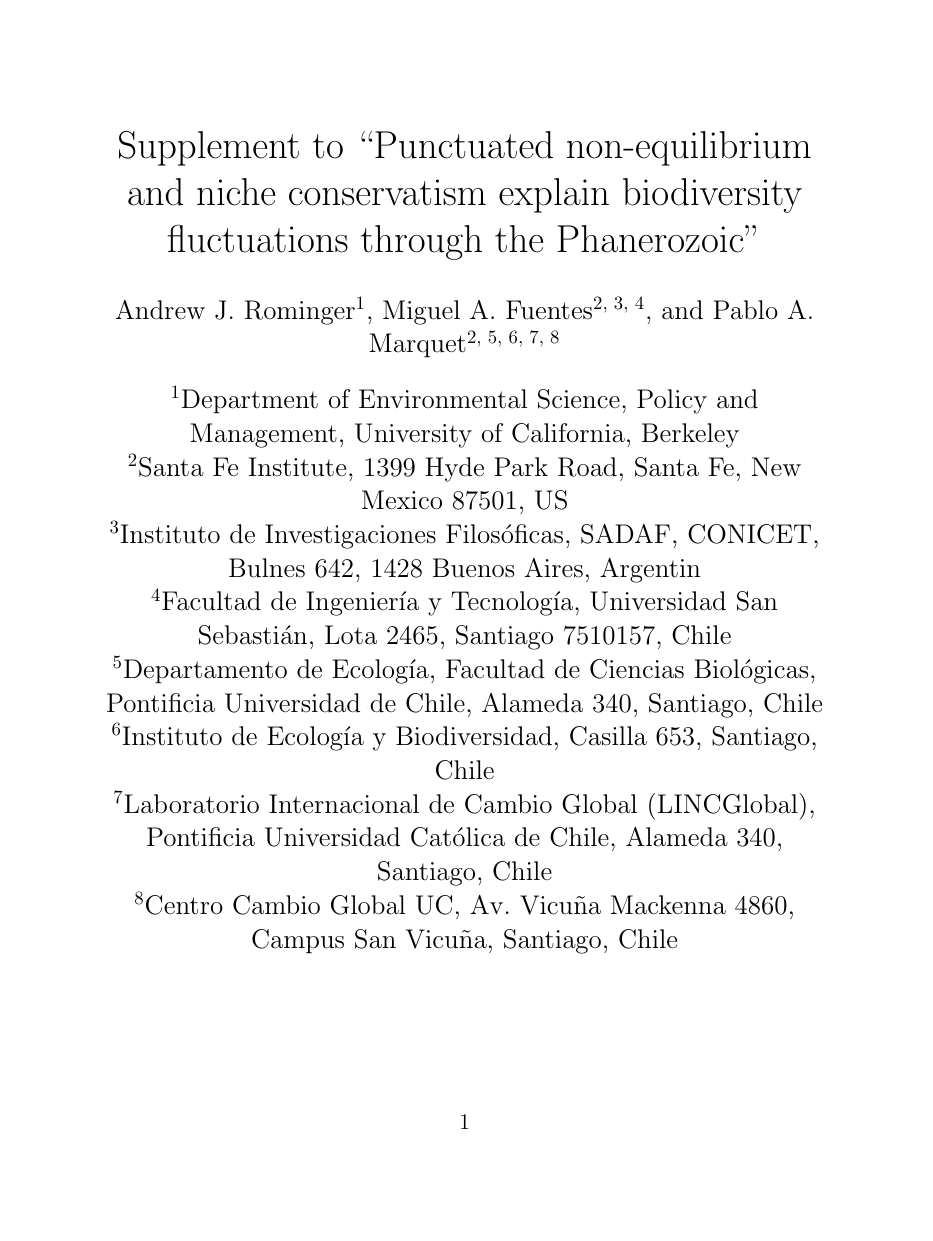
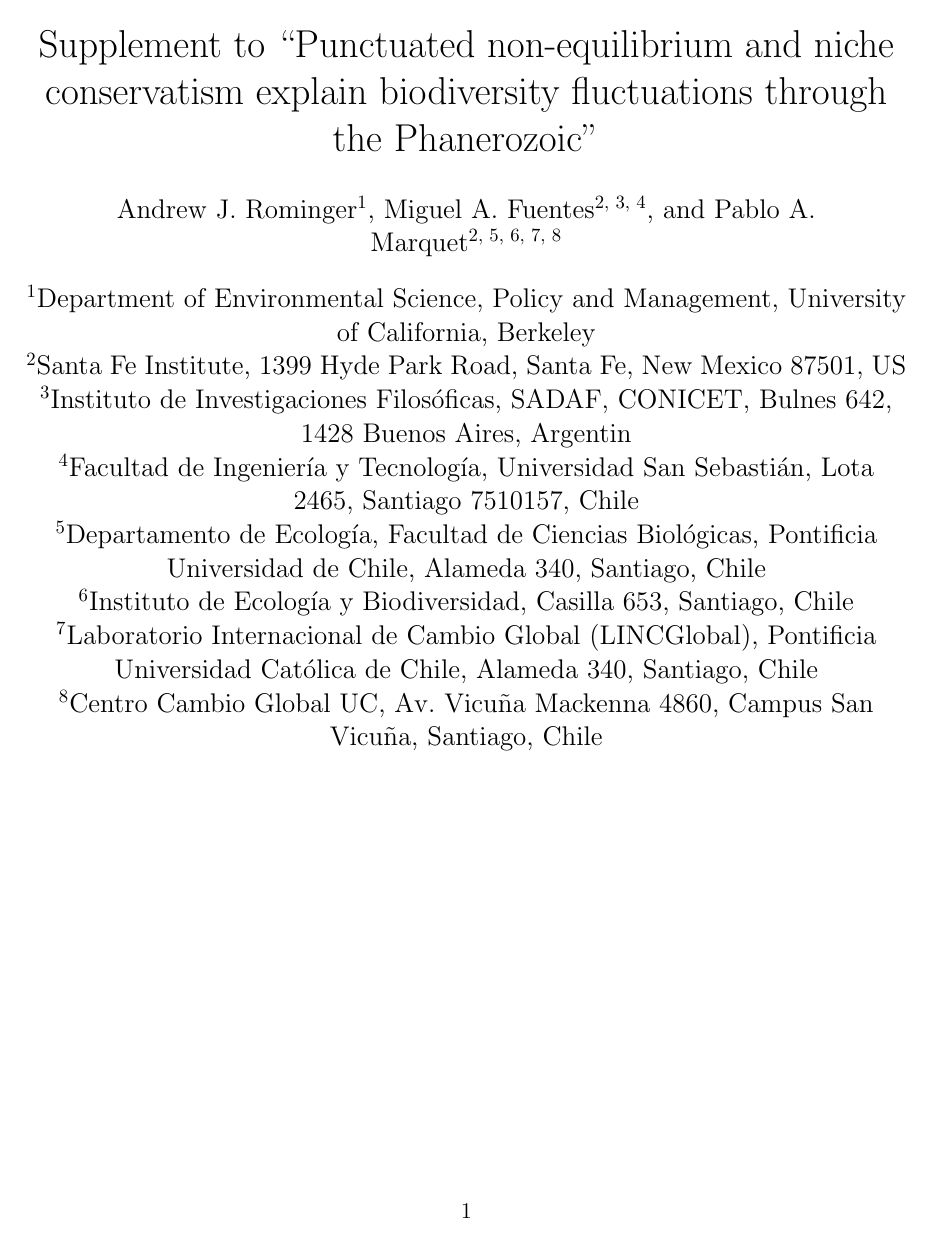
Before and after one commit to ajrominger/paleo_supStat, a LaTeX document (ms/natComm/rom_natComm_supp.tex): page 1 of 8 before the commit and page 1 of 6 after it. Compiled offline with pdfLaTeX.

```diff
--- a/ms/natComm/rom_natComm_supp.tex
+++ b/ms/natComm/rom_natComm_supp.tex
@@ -1,11 +1,15 @@
 \documentclass[12pt]{article}
 \usepackage{authblk}
+\usepackage[margin=1in]{geometry}
+\geometry{letterpaper}
 \usepackage{graphicx}
 \usepackage{amssymb}
 \usepackage{amsmath}
-\usepackage[sort&compress]{natbib}
-\bibliographystyle{nature}
-\bibpunct{}{}{,}{s}{}{,}
+
+\usepackage[style=nature, natbib=true, autocite = superscript]{biblatex}
+\addbibresource{../superStat.bib}
+\let\citep=\autocite
+
 \usepackage{lineno}
 \usepackage{paralist}
 
@@ -40,7 +44,7 @@
 Pontificia Universidad Católica de Chile, Alameda 340, Santiago,
 Chile}
 %
-\affil[8]{Centro Cambio Global UC, Av.~Vicuña Mackenna 4860, Campus
+\affil[8]{Centro Cambio Global UC, Av.~Vicu\~na Mackenna 4860, Campus
 San Vicu\~na, Santiago, Chile}
 
 \date{}
```
Also changed, not shown: ms/natComm/rom_natComm_supp.bbl, ms/natComm/rom_natComm_supp.pdf, ms/natComm/rom_natComm_supp.tex (5 more changed lines), 6 other files.
